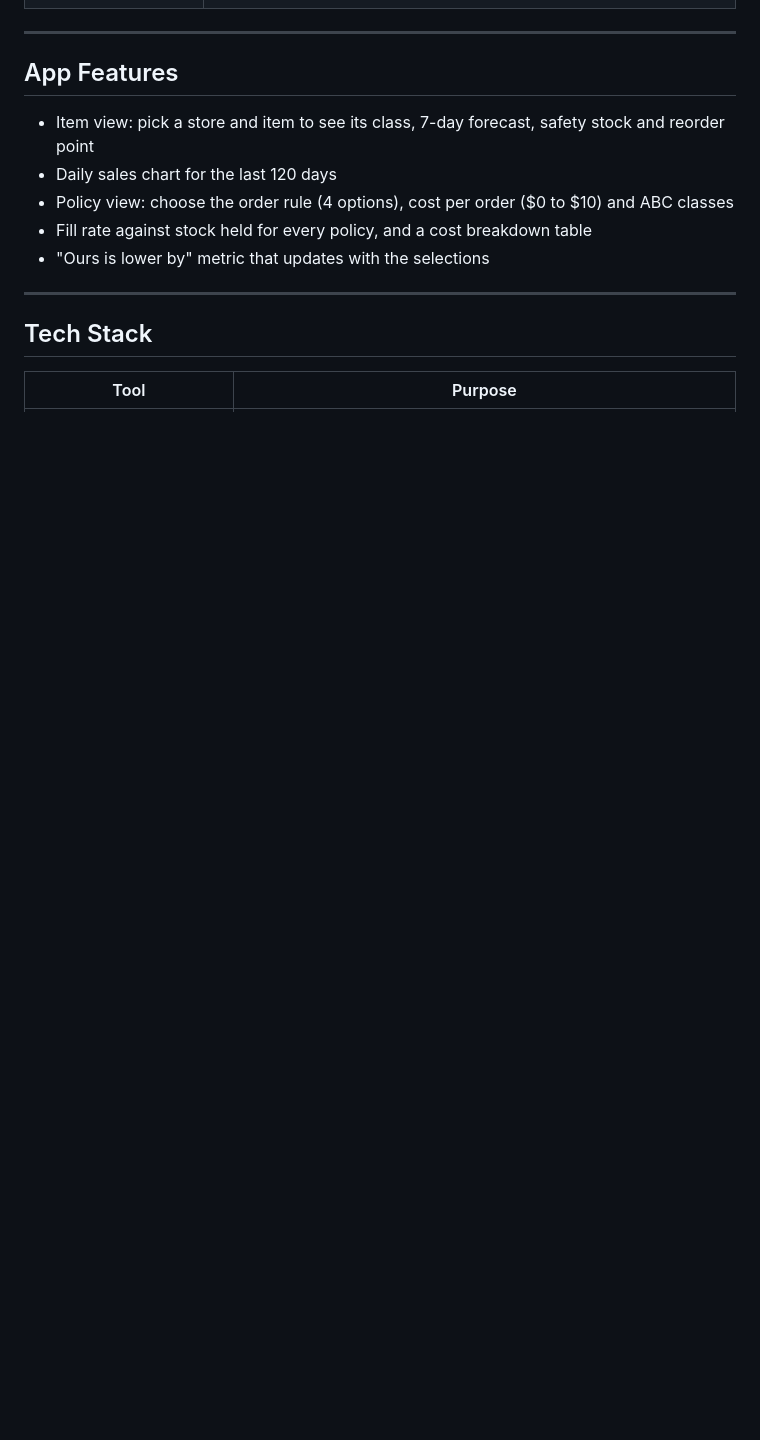
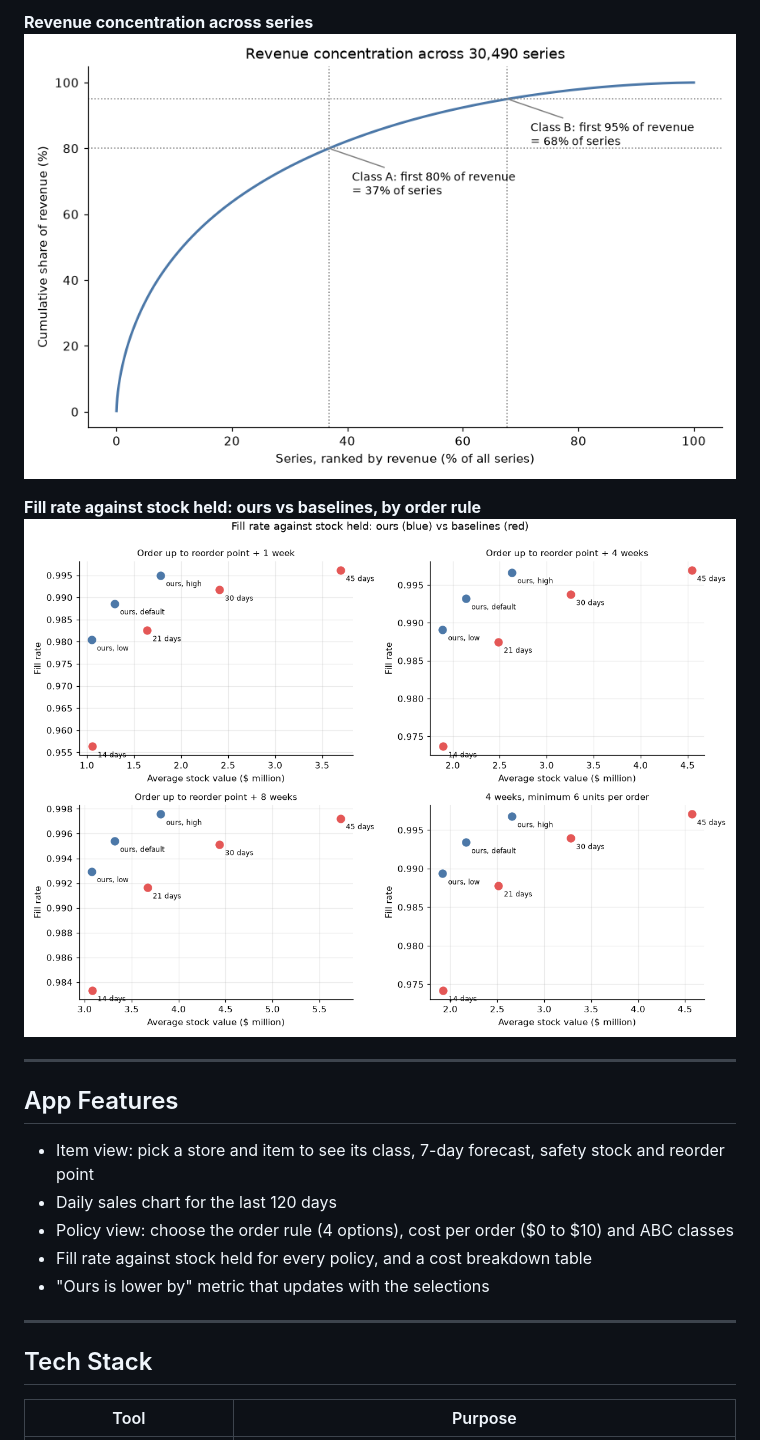
Before and after one commit to AsifShaikh-ui/Inventory_Policy_Engine, a Markdown page: README.md, the part around one of its changes. Drawn GitHub-style; pictures changed too: reports/figures/fig_abc_pareto.png (added), reports/figures/fig_policy_tradeoff.png (added); blank space fills up the shorter version.

```diff
--- a/README.md
+++ b/README.md
@@ -41,3 +55,8 @@ A store manager has to decide, for every product, when to reorder and how much b
+**Revenue concentration across series**
+![ABC curve](reports/figures/fig_abc_pareto.png)
+
+**Fill rate against stock held: ours vs baselines, by order rule**
+![Policy trade-off](reports/figures/fig_policy_tradeoff.png)
 
 ---
 
```
Also changed, not shown: other parts of README.md (+17 -1 lines), reports/case_study.md (+10 -0 lines), reports/figures/fig_assortment_growth.png (added), reports/figures/fig_demand_class_revenue.png (added), reports/figures/fig_zero_share_spread.png (added), 3 other files.
